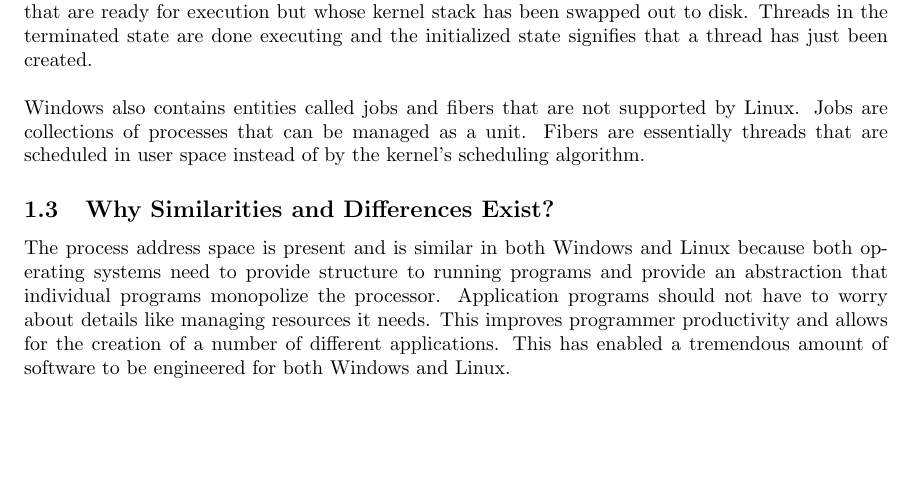
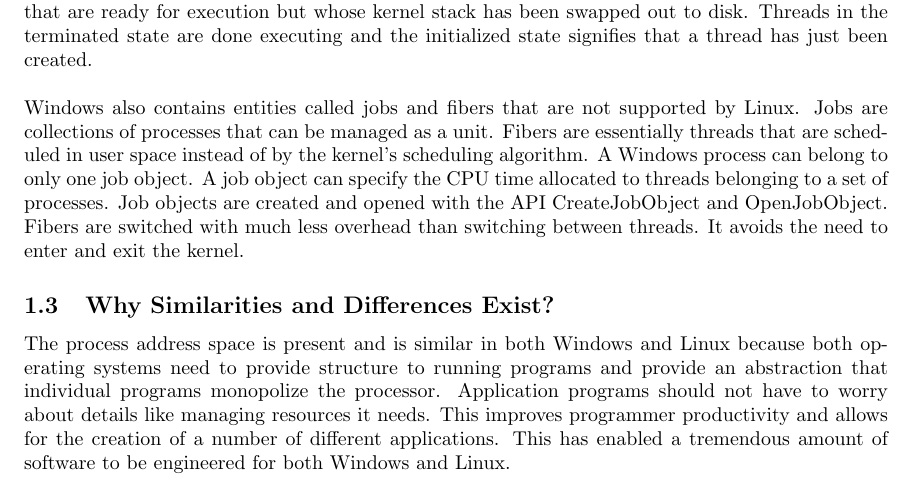
Before and after one commit to caushikh/CS444-final-paper, a LaTeX document (CS444_final_paper.tex): part of page 4 of 10, cut so that both start at the same text, the shorter picture padded with empty space. Compiled offline with pdfLaTeX.

Commit message:
jobs and fibers

```diff
--- a/CS444_final_paper.tex
+++ b/CS444_final_paper.tex
@@ -179,7 +179,12 @@
 Windows also contains entities called jobs and fibers that are not supported
 by Linux. Jobs are collections of processes that can be managed as a unit.
 Fibers are essentially threads that are scheduled in user space instead of
-by the kernel's scheduling algorithm.
+by the kernel's scheduling algorithm. A Windows process can belong to only
+one job object. A job object can specify the CPU time allocated to threads
+belonging to a set of processes. Job objects are created and opened with the
+API CreateJobObject and OpenJobObject. Fibers are switched with much less
+overhead than switching between threads. It avoids the need to enter and
+exit the kernel.
 
 \subsection{Why Similarities and Differences Exist?}
 The process address space is present and is similar in both Windows and Linux
```
